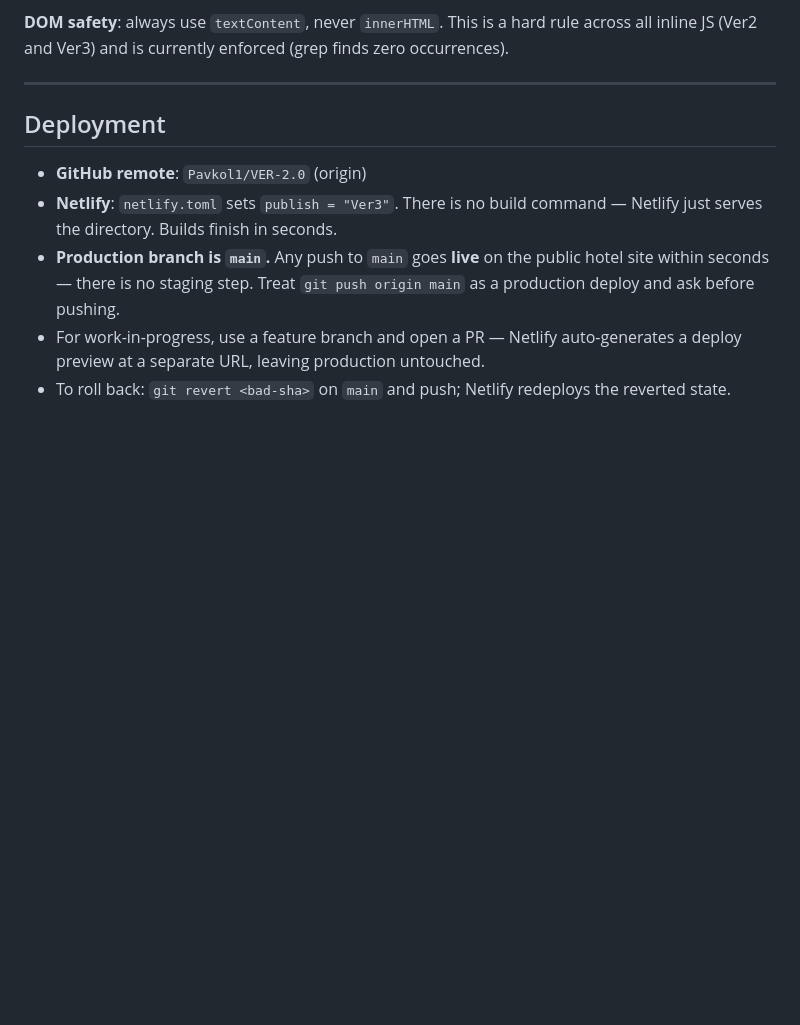
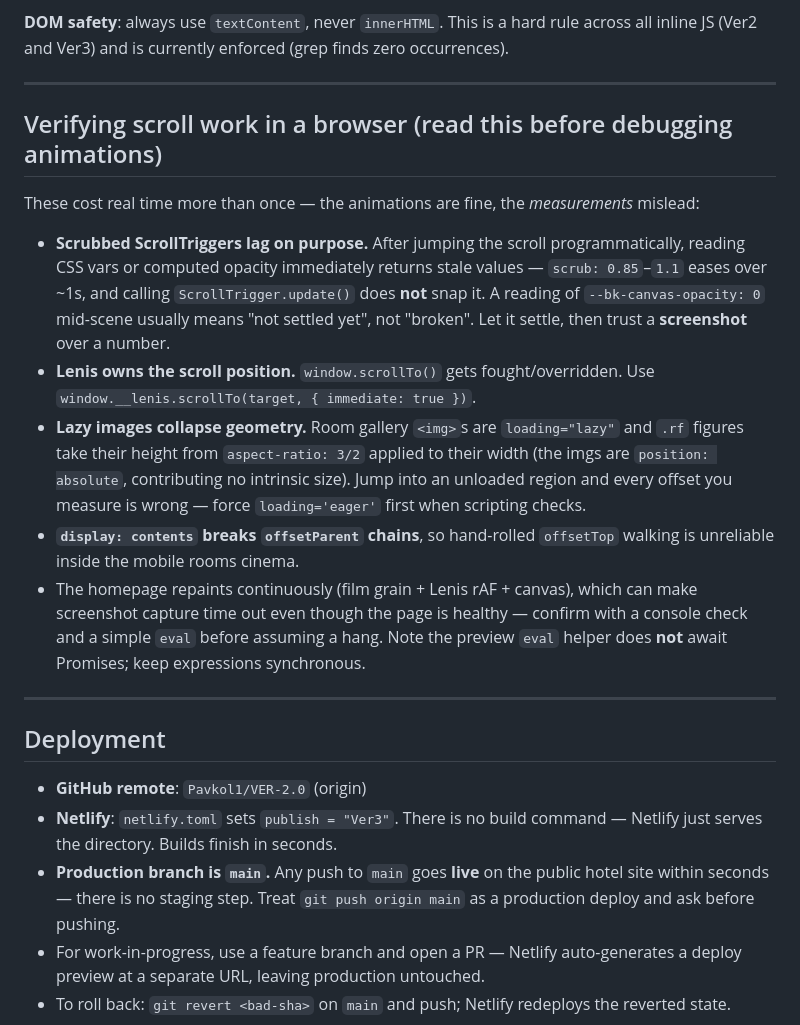
Before and after one commit to Pavkol1/VER-2.0, a Markdown page: CLAUDE.md, the part around one of its changes. GitHub-like rendering; blank space fills up the shorter version.

```diff
--- a/CLAUDE.md
+++ b/CLAUDE.md
@@ -160,6 +171,18 @@ Old tokens were `--ivory #F2EDE4 / --ink #0D0B08 / --gold #B9904E / --green #2A5
 **Breakfast pricing**: à la carte, **not included** in any room rate — never reintroduce "included" wording. Price wording differs by page: the **homepage** (`index.html`) breakfast facts now read **"Ask reception"** (per the coffee-noir redesign); `breakfast.html` and `faqs.html` still state **"€18 per person"**. If syncing later, decide on one wording across all three. Homepage breakfast **Hours** are **07:30 — 11:00**.
 
 **DOM safety**: always use `textContent`, never `innerHTML`. This is a hard rule across all inline JS (Ver2 and Ver3) and is currently enforced (grep finds zero occurrences).
+
+---
+
+## Verifying scroll work in a browser (read this before debugging animations)
+
+These cost real time more than once — the animations are fine, the *measurements* mislead:
+
+- **Scrubbed ScrollTriggers lag on purpose.** After jumping the scroll programmatically, reading CSS vars or computed opacity immediately returns stale values — `scrub: 0.85`–`1.1` eases over ~1s, and calling `ScrollTrigger.update()` does **not** snap it. A reading of `--bk-canvas-opacity: 0` mid-scene usually means "not settled yet", not "broken". Let it settle, then trust a **screenshot** over a number.
+- **Lenis owns the scroll position.** `window.scrollTo()` gets fought/overridden. Use `window.__lenis.scrollTo(target, { immediate: true })`.
+- **Lazy images collapse geometry.** Room gallery `<img>`s are `loading="lazy"` and `.rf` figures take their height from `aspect-ratio: 3/2` applied to their width (the imgs are `position: absolute`, contributing no intrinsic size). Jump into an unloaded region and every offset you measure is wrong — force `loading='eager'` first when scripting checks.
+- **`display: contents` breaks `offsetParent` chains**, so hand-rolled `offsetTop` walking is unreliable inside the mobile rooms cinema.
+- The homepage repaints continuously (film grain + Lenis rAF + canvas), which can make screenshot capture time out even though the page is healthy — confirm with a console check and a simple `eval` before assuming a hang. Note the preview `eval` helper does **not** await Promises; keep expressions synchronous.
 
 ---
 
```
Also changed, not shown: other parts of CLAUDE.md (+19 -8 lines).
